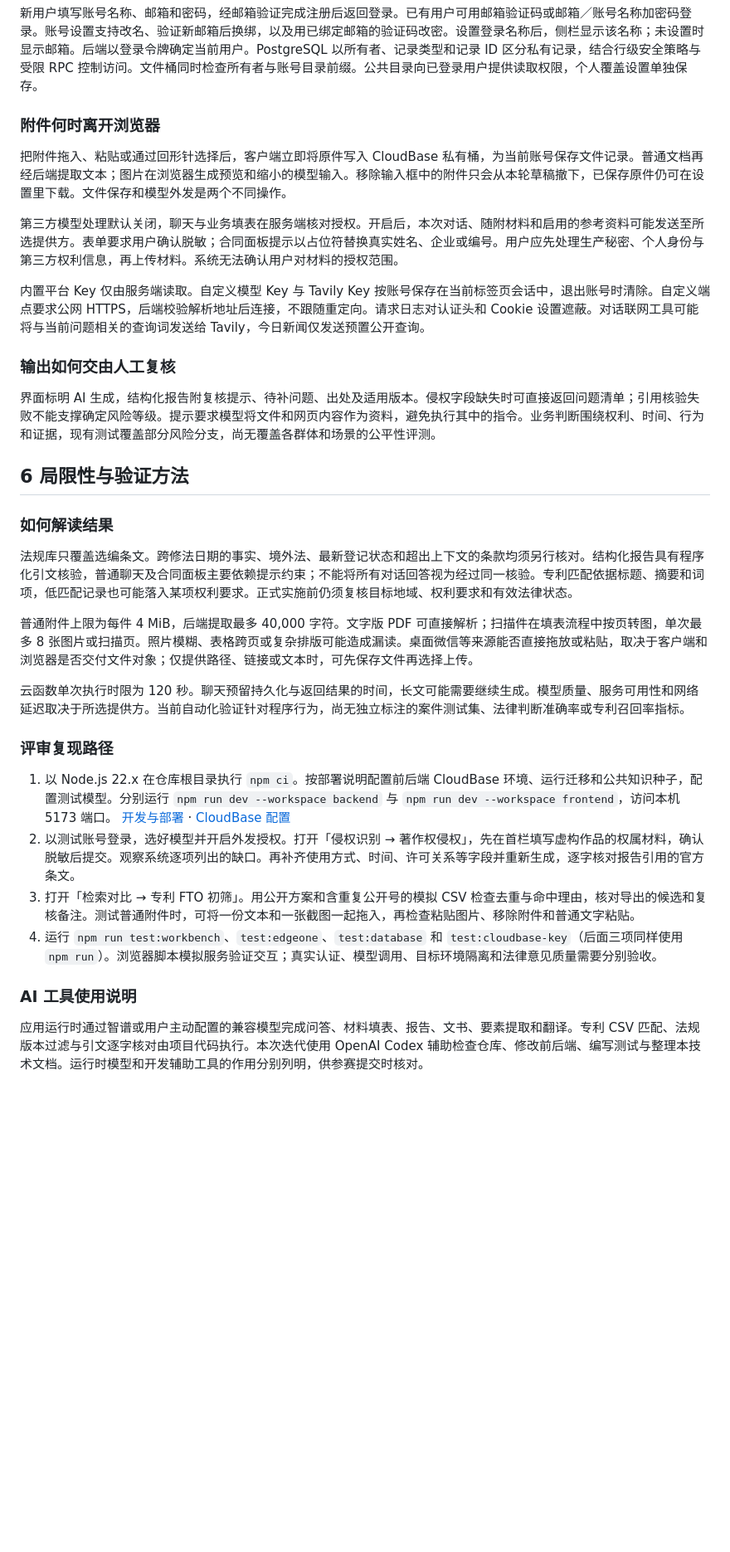
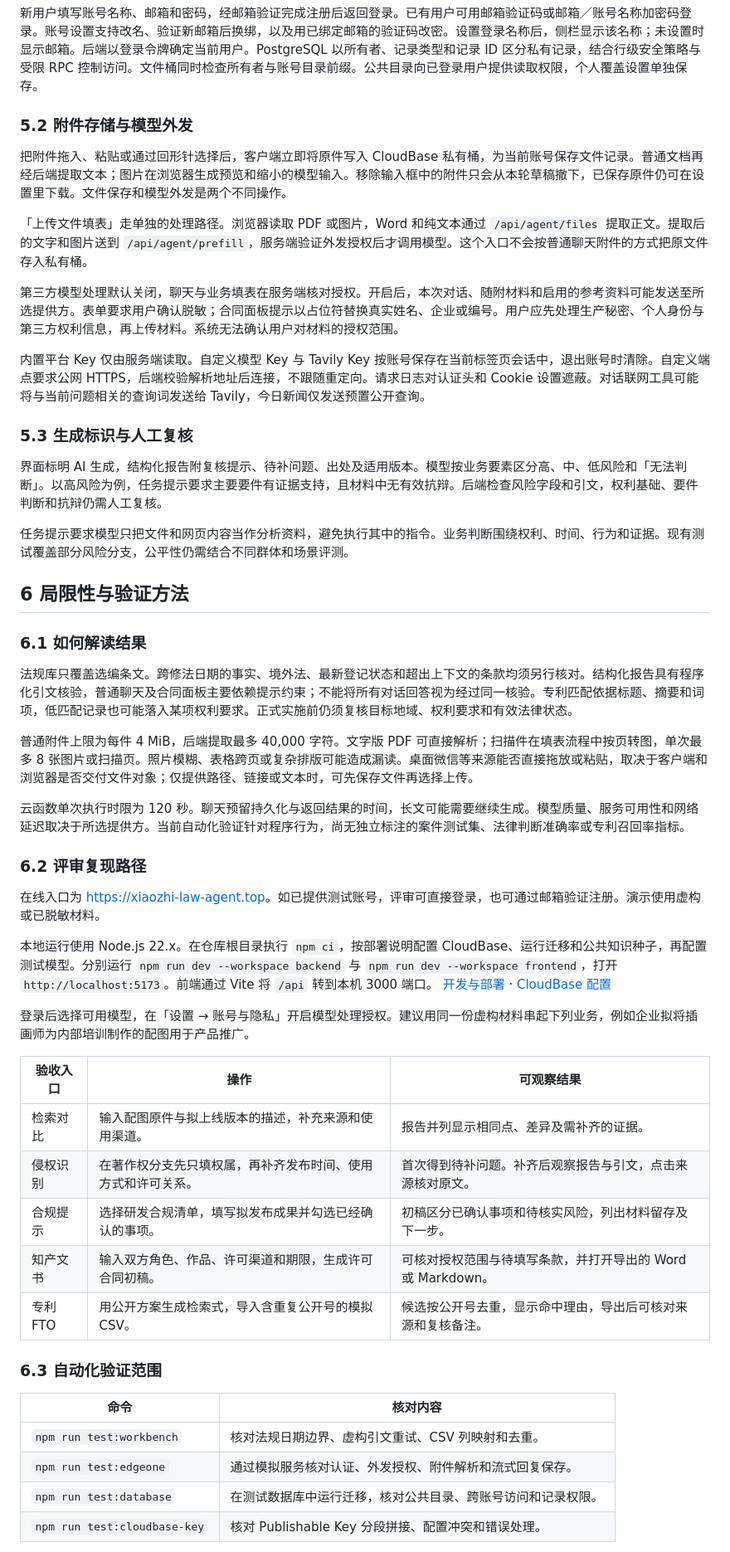
Before and after one commit to ycvenopyer/xiaozhi-law-agent, a Markdown page: docs/详细技术文档.md, the part around one of its changes. Shown at 83% size. Drawn GitHub-style; blank space fills up the shorter version.

```diff
--- a/docs/详细技术文档.md
+++ b/docs/详细技术文档.md
@@ -91,21 +108,25 @@
 
 新用户填写账号名称、邮箱和密码，经邮箱验证完成注册后返回登录。已有用户可用邮箱验证码或邮箱／账号名称加密码登录。账号设置支持改名、验证新邮箱后换绑，以及用已绑定邮箱的验证码改密。设置登录名称后，侧栏显示该名称；未设置时显示邮箱。后端以登录令牌确定当前用户。PostgreSQL 以所有者、记录类型和记录 ID 区分私有记录，结合行级安全策略与受限 RPC 控制访问。文件桶同时检查所有者与账号目录前缀。公共目录向已登录用户提供读取权限，个人覆盖设置单独保存。
 
-### 附件何时离开浏览器
+### 5.2 附件存储与模型外发
 
 把附件拖入、粘贴或通过回形针选择后，客户端立即将原件写入 CloudBase 私有桶，为当前账号保存文件记录。普通文档再经后端提取文本；图片在浏览器生成预览和缩小的模型输入。移除输入框中的附件只会从本轮草稿撤下，已保存原件仍可在设置里下载。文件保存和模型外发是两个不同操作。
+
+「上传文件填表」走单独的处理路径。浏览器读取 PDF 或图片，Word 和纯文本通过 `/api/agent/files` 提取正文。提取后的文字和图片送到 `/api/agent/prefill`，服务端验证外发授权后才调用模型。这个入口不会按普通聊天附件的方式把原文件存入私有桶。
 
 第三方模型处理默认关闭，聊天与业务填表在服务端核对授权。开启后，本次对话、随附材料和启用的参考资料可能发送至所选提供方。表单要求用户确认脱敏；合同面板提示以占位符替换真实姓名、企业或编号。用户应先处理生产秘密、个人身份与第三方权利信息，再上传材料。系统无法确认用户对材料的授权范围。
 
 内置平台 Key 仅由服务端读取。自定义模型 Key 与 Tavily Key 按账号保存在当前标签页会话中，退出账号时清除。自定义端点要求公网 HTTPS，后端校验解析地址后连接，不跟随重定向。请求日志对认证头和 Cookie 设置遮蔽。对话联网工具可能将与当前问题相关的查询词发送给 Tavily，今日新闻仅发送预置公开查询。
 
-### 输出如何交由人工复核
+### 5.3 生成标识与人工复核
 
-界面标明 AI 生成，结构化报告附复核提示、待补问题、出处及适用版本。侵权字段缺失时可直接返回问题清单；引用核验失败不能支撑确定风险等级。提示要求模型将文件和网页内容作为资料，避免执行其中的指令。业务判断围绕权利、时间、行为和证据，现有测试覆盖部分风险分支，尚无覆盖各群体和场景的公平性评测。
+界面标明 AI 生成，结构化报告附复核提示、待补问题、出处及适用版本。模型按业务要素区分高、中、低风险和「无法判断」。以高风险为例，任务提示要求主要要件有证据支持，且材料中无有效抗辩。后端检查风险字段和引文，权利基础、要件判断和抗辩仍需人工复核。
+
+任务提示要求模型只把文件和网页内容当作分析资料，避免执行其中的指令。业务判断围绕权利、时间、行为和证据。现有测试覆盖部分风险分支，公平性仍需结合不同群体和场景评测。
 
 ## 6 局限性与验证方法
 
-### 如何解读结果
+### 6.1 如何解读结果
 
 法规库只覆盖选编条文。跨修法日期的事实、境外法、最新登记状态和超出上下文的条款均须另行核对。结构化报告具有程序化引文核验，普通聊天及合同面板主要依赖提示约束；不能将所有对话回答视为经过同一核验。专利匹配依据标题、摘要和词项，低匹配记录也可能落入某项权利要求。正式实施前仍须复核目标地域、权利要求和有效法律状态。
 
@@ -113,13 +134,28 @@
 
 云函数单次执行时限为 120 秒。聊天预留持久化与返回结果的时间，长文可能需要继续生成。模型质量、服务可用性和网络延迟取决于所选提供方。当前自动化验证针对程序行为，尚无独立标注的案件测试集、法律判断准确率或专利召回率指标。
 
-### 评审复现路径
+### 6.2 评审复现路径
 
-1. 以 Node.js 22.x 在仓库根目录执行 `npm ci`。按部署说明配置前后端 CloudBase 环境、运行迁移和公共知识种子，配置测试模型。分别运行 `npm run dev --workspace backend` 与 `npm run dev --workspace frontend`，访问本机 5173 端口。 [开发与部署](dev.md) · [CloudBase 配置](cloudbase.md)
-2. 以测试账号登录，选好模型并开启外发授权。打开「侵权识别 → 著作权侵权」，先在首栏填写虚构作品的权属材料，确认脱敏后提交。观察系统逐项列出的缺口。再补齐使用方式、时间、许可关系等字段并重新生成，逐字核对报告引用的官方条文。
-3. 打开「检索对比 → 专利 FTO 初筛」。用公开方案和含重复公开号的模拟 CSV 检查去重与命中理由，核对导出的候选和复核备注。测试普通附件时，可将一份文本和一张截图一起拖入，再检查粘贴图片、移除附件和普通文字粘贴。
-4. 运行 `npm run test:workbench`、`test:edgeone`、`test:database` 和 `test:cloudbase-key`（后面三项同样使用 `npm run`）。浏览器脚本模拟服务验证交互；真实认证、模型调用、目标环境隔离和法律意见质量需要分别验收。
+在线入口为 [https://xiaozhi-law-agent.top](https://xiaozhi-law-agent.top)。如已提供测试账号，评审可直接登录，也可通过邮箱验证注册。演示使用虚构或已脱敏材料。
 
-### AI 工具使用说明
+本地运行使用 Node.js 22.x。在仓库根目录执行 `npm ci`，按部署说明配置 CloudBase、运行迁移和公共知识种子，再配置测试模型。分别运行 `npm run dev --workspace backend` 与 `npm run dev --workspace frontend`，打开 `http://localhost:5173`。前端通过 Vite 将 `/api` 转到本机 3000 端口。 [开发与部署](dev.md) · [CloudBase 配置](cloudbase.md)
 
-应用运行时通过智谱或用户主动配置的兼容模型完成问答、材料填表、报告、文书、要素提取和翻译。专利 CSV 匹配、法规版本过滤与引文逐字核对由项目代码执行。本次迭代使用 OpenAI Codex 辅助检查仓库、修改前后端、编写测试与整理本技术文档。运行时模型和开发辅助工具的作用分别列明，供参赛提交时核对。
+登录后选择可用模型，在「设置 → 账号与隐私」开启模型处理授权。建议用同一份虚构材料串起下列业务，例如企业拟将插画师为内部培训制作的配图用于产品推广。
+
+| 验收入口 | 操作 | 可观察结果 |
+| --- | --- | --- |
+| 检索对比 | 输入配图原件与拟上线版本的描述，补充来源和使用渠道。 | 报告并列显示相同点、差异及需补齐的证据。 |
+| 侵权识别 | 在著作权分支先只填权属，再补齐发布时间、使用方式和许可关系。 | 首次得到待补问题。补齐后观察报告与引文，点击来源核对原文。 |
+| 合规提示 | 选择研发合规清单，填写拟发布成果并勾选已经确认的事项。 | 初稿区分已确认事项和待核实风险，列出材料留存及下一步。 |
+| 知产文书 | 输入双方角色、作品、许可渠道和期限，生成许可合同初稿。 | 可核对授权范围与待填写条款，并打开导出的 Word 或 Markdown。 |
+| 专利 FTO | 用公开方案生成检索式，导入含重复公开号的模拟 CSV。 | 候选按公开号去重，显示命中理由，导出后可核对来源和复核备注。 |
+
+### 6.3 自动化验证范围
+
+| 命令 | 核对内容 |
+| --- | --- |
+| `npm run test:workbench` | 核对法规日期边界、虚构引文重试、CSV 列映射和去重。 |
+| `npm run test:edgeone` | 通过模拟服务核对认证、外发授权、附件解析和流式回复保存。 |
+| `npm run test:database` | 在测试数据库中运行迁移，核对公共目录、跨账号访问和记录权限。 |
+| `npm run test:cloudbase-key` | 核对 Publishable Key 分段拼接、配置冲突和错误处理。 |
+
```
Also changed, not shown: other parts of docs/详细技术文档.md (+59 -23 lines), docs/images/report-flow.png (added), 1 other file.
